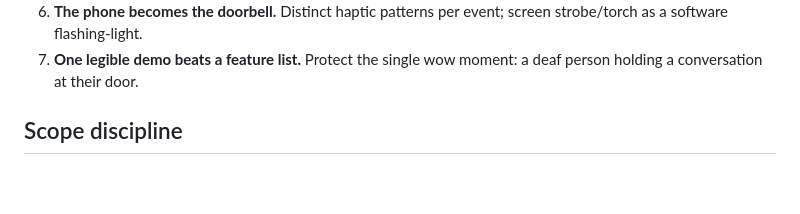
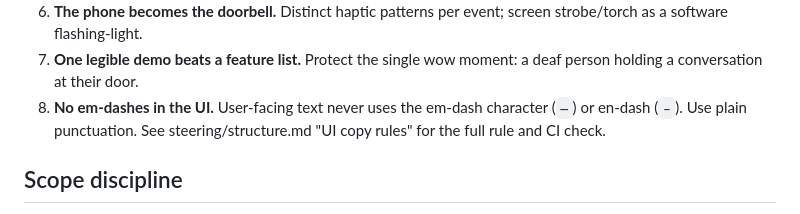
Before and after one commit to suletetes/threshold-doorbell, a Markdown page: .kiro/steering/product.md, the part around the change. GitHub-like rendering; blank space fills up the shorter version.

```diff
--- a/.kiro/steering/product.md
+++ b/.kiro/steering/product.md
@@ -41,6 +41,8 @@ never captions-only** — except as the deliberate fallback (below).
    flashing-light.
 7. **One legible demo beats a feature list.** Protect the single wow moment: a deaf person holding a
    conversation at their door.
+8. **No em-dashes in the UI.** User-facing text never uses the em-dash character (`—`) or en-dash (`–`).
+   Use plain punctuation. See steering/structure.md "UI copy rules" for the full rule and CI check.
 
 ## Scope discipline
 
```
Also changed, not shown: .kiro/steering/structure.md (+13 -0 lines).
